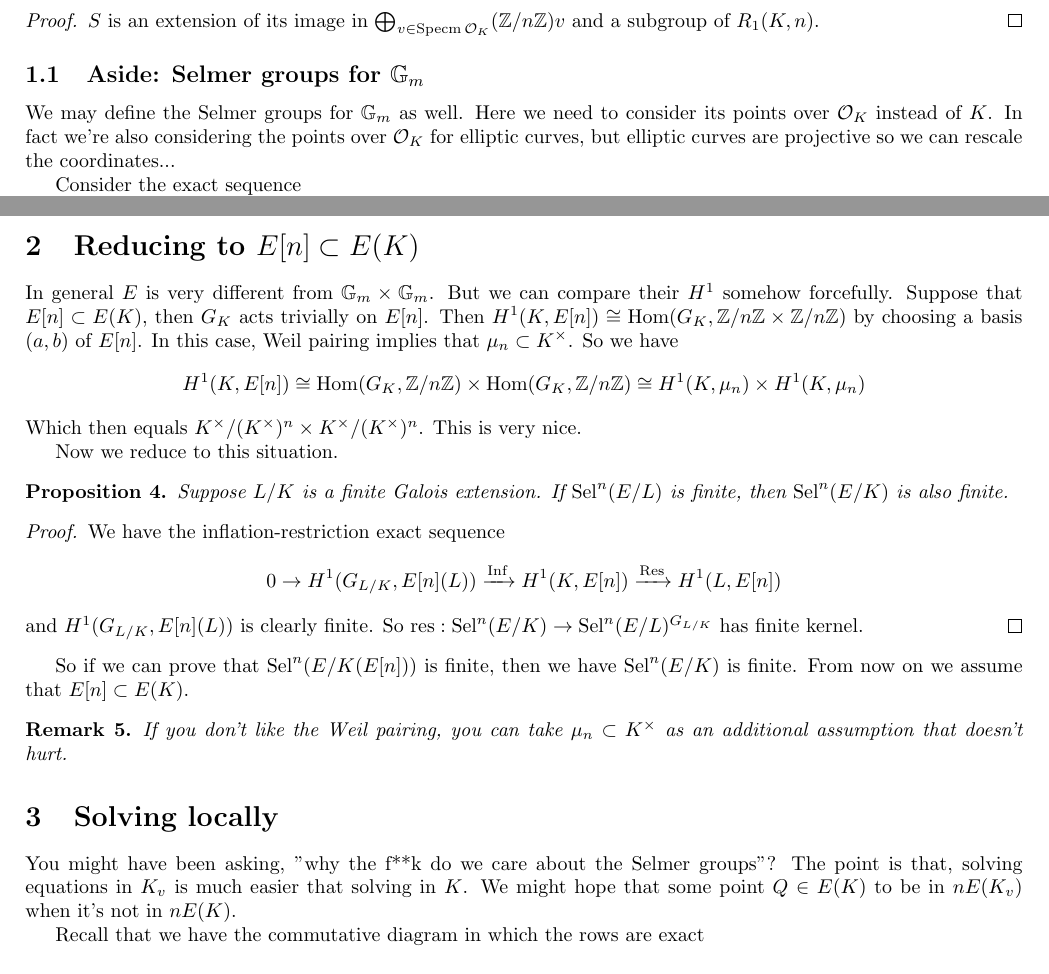
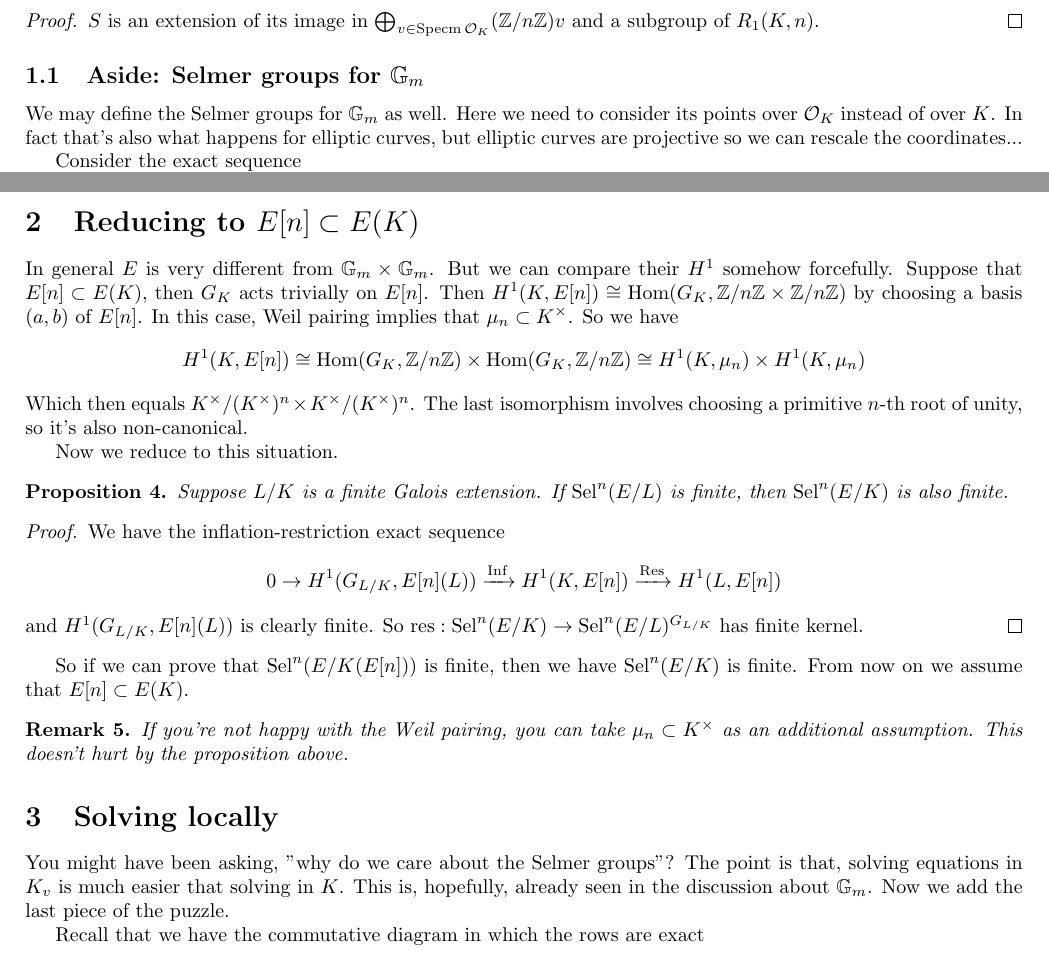
Before and after one commit to Waschbaar/selmer, a LaTeX document (main.tex): two parts of pages 2 and 3 of 4, joined at a grey line, cut so that both start at the same text. Compiled offline with pdfLaTeX.

Commit message:
some polishing

```diff
--- a/main.tex
+++ b/main.tex
@@ -30,7 +30,7 @@
 
 \title{Selmer groups are finite}
 \author{Xiaomin Chu}
-\date{Nov 2023}
+\date{Dec 2023}
 
 \begin{document}
 \maketitle
@@ -130,8 +131,8 @@ $ R _{1}(K, n) $.
 \subsection{Aside: Selmer groups for $ \mathbb{G}_{m} $}
 
 We may define the Selmer groups for $ \mathbb{G}_{m} $ as well.
-Here we need to consider its points over $ \ord _{K} $ instead of $ K $.
-In fact we're also considering the points over $ \ord _{K} $ for elliptic curves,
+Here we need to consider its points over $ \ord _{K} $ instead of over $ K $.
+In fact that's also what happens for elliptic curves,
 but elliptic curves are projective so we can rescale the coordinates...
 
 Consider the exact sequence
@@ -188,8 +189,8 @@ So we have
 $$ H ^{1}(K, E [n]) \cong \hhom (G _{K}, \mathbb{Z}/n \mathbb{Z})\times
 \hhom (G _{K}, \mathbb{Z}/n \mathbb{Z})\cong H ^{1}(K, \mn)\times H ^{1}(K, \mn)
 $$
-Which then equals $ \kmkn\times \kmkn $.
-This is very nice.
+Which then equals $ \kmkn\times \kmkn $. The last isomorphism involves
+choosing a primitive $ n $-th root of unity, so it's also non-canonical.
 
 Now we reduce to this situation.
 \begin{prop}
@@ -212,17 +213,18 @@ So if we can prove that $ \mathrm{Sel}^{n}(E/K (E [n])) $ is finite,
 then we have $ \mathrm{Sel}^{n}(E/K) $ is finite.
 From now on we assume that $ E [n]\subset E (K) $.
 \begin{rmk}
-If you don't like the Weil pairing, you can take $ \mn \subset K ^{\times} $ as an
-additional assumption that doesn't hurt.
+If you're not happy with the Weil pairing, you can take $ \mn \subset K ^{\times} $ as an
+additional assumption. This doesn't hurt by the proposition above.
 \end{rmk}
 
 \section{Solving locally}
 
 You might have been asking,
-"why the f**k do we care about the Selmer groups"?
+"why do we care about the Selmer groups"?
 The point is that, solving equations in $ K _{v} $ is much easier that
 solving in $ K $.
-We might hope that some point $ Q \in E (K)$ to be in $ nE (K _{v}) $ when it's not in $ n E (K) $.
+This is, hopefully, already seen in the discussion about $ \mathbb{G}_{m} $.
+Now we add the last piece of the puzzle.
 
 Recall that we have the commutative diagram in which the rows are exact
 \begin{figure}[H]
```
Also changed, not shown: main.tex (5 more changed lines).
